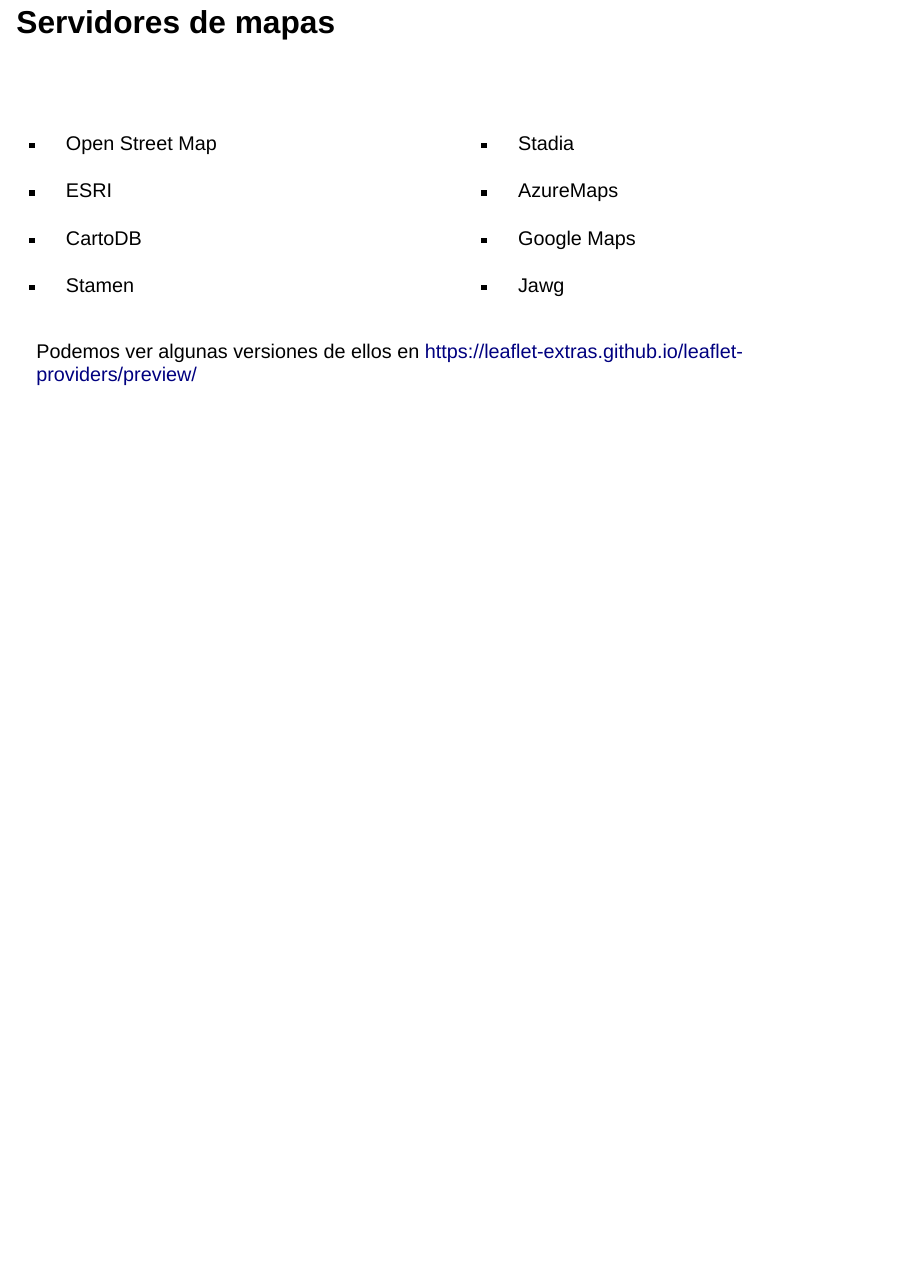
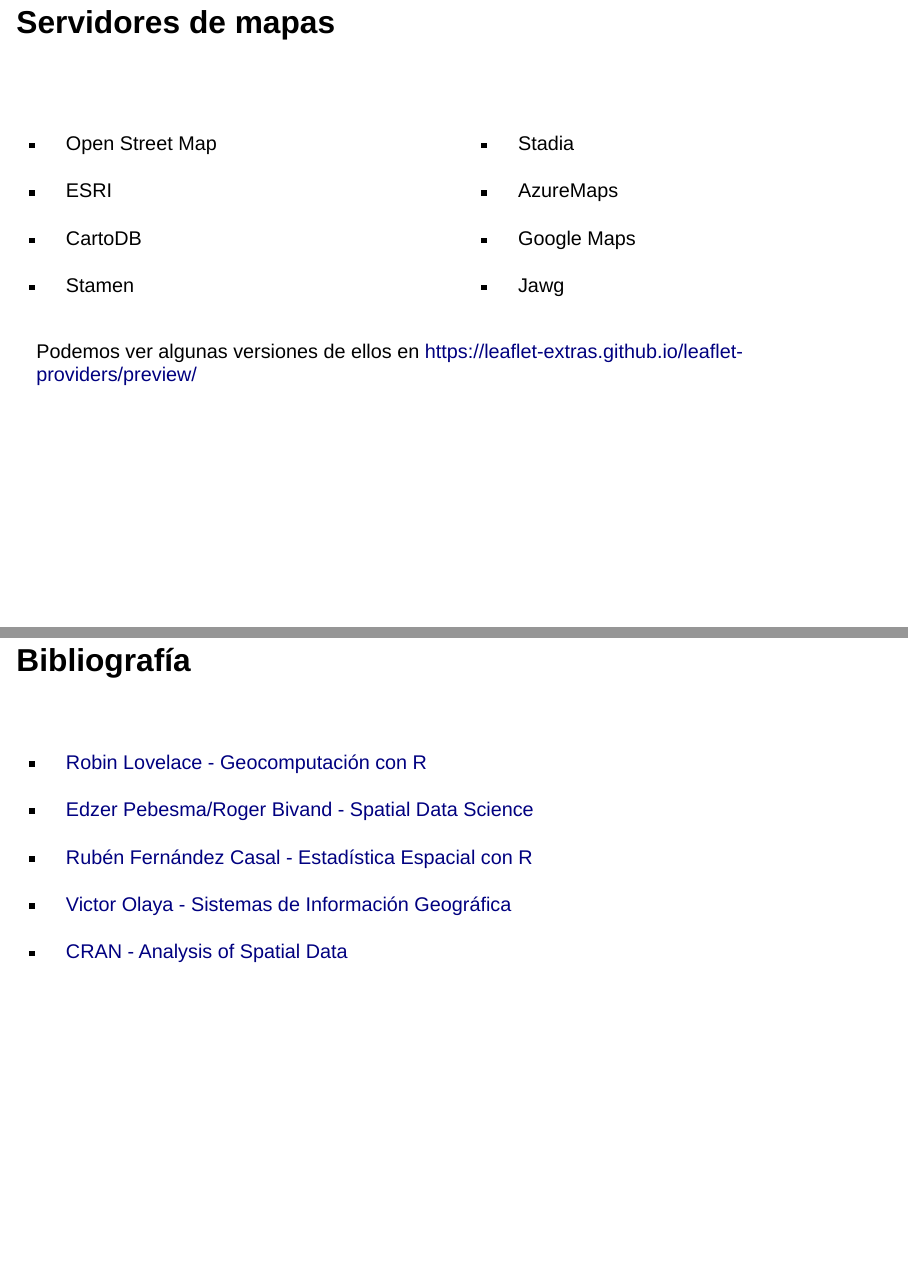
Before and after one commit to datos-ine/GeoR, a Quarto document (01-intro.qmd): page 32 of 32 before the commit and pages 32 and 33 of 33 after it, the two joined at a grey line. Rendered offline with R 4.5, knitr and Pandoc in place of Quarto, with nearby package versions; drawn as Slidy slides in place of the format the file asks for.

Commit message:
actualizacion 17/3

```diff
--- a/01-intro.qmd
+++ b/01-intro.qmd
@@ -530,3 +530,18 @@
 ::::
 
 Podemos ver algunas versiones de ellos en <https://leaflet-extras.github.io/leaflet-providers/preview/>
+
+
+## Bibliografía
+
+<br>
+
+- [Robin Lovelace - Geocomputación con R](https://r.geocompx.org/)
+
+- [Edzer Pebesma/Roger Bivand - Spatial Data Science](https://r-spatial.org/book/)
+
+- [Rubén Fernández Casal - Estadística Espacial con R](https://rubenfcasal.github.io/estadistica_espacial/)
+
+- [Victor Olaya - Sistemas de Información Geográfica](http://volaya.github.io/libro-sig/index.html)
+
+- [CRAN - Analysis of Spatial Data](https://cran.r-project.org/web/views/Spatial.html)
```
